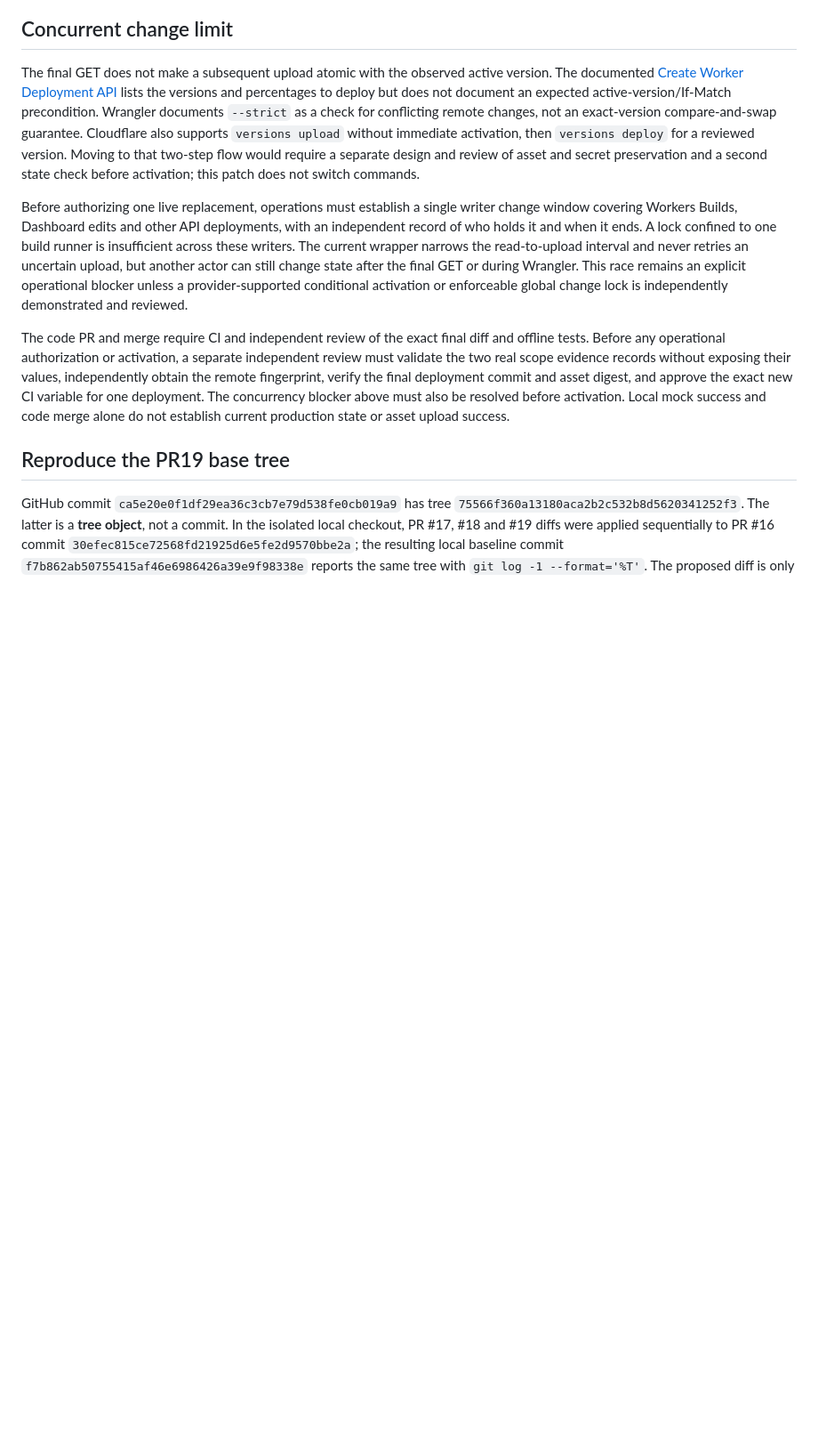
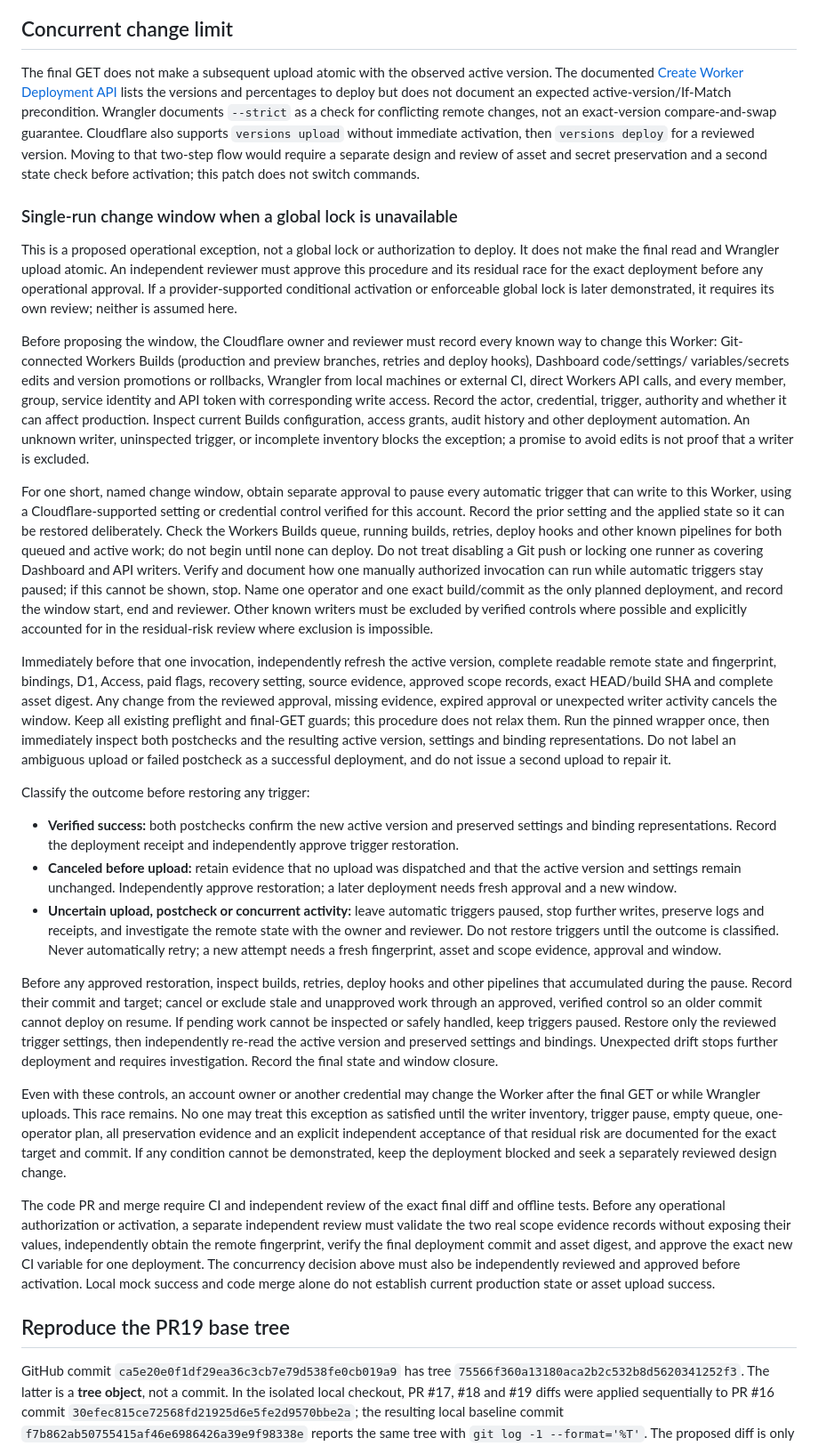
Before and after one commit to ban950220-ux/Video_summary, a Markdown page: docs/current-state-replacement-proposal.md, the part around the change. Shown at 89% size. Rendered like a GitHub page; blank space fills up the shorter version.

Commit message:
Document separately approved single-run replacement change window

```diff
--- a/docs/current-state-replacement-proposal.md
+++ b/docs/current-state-replacement-proposal.md
@@ -61,24 +61,94 @@ Cloudflare also supports `versions upload` without immediate activation, then
 require a separate design and review of asset and secret preservation and a
 second state check before activation; this patch does not switch commands.
 
-Before authorizing one live replacement, operations must establish a single
-writer change window covering Workers Builds, Dashboard edits and other API
-deployments, with an independent record of who holds it and when it ends.
-A lock confined to one build runner is insufficient across these writers.
-The current wrapper narrows the read-to-upload interval and never retries an
-uncertain upload, but another actor can still change state after the final
-GET or during Wrangler. This race remains an explicit operational blocker
-unless a provider-supported conditional activation or enforceable global
-change lock is independently demonstrated and reviewed.
+### Single-run change window when a global lock is unavailable
+
+This is a proposed operational exception, not a global lock or authorization
+to deploy. It does not make the final read and Wrangler upload atomic. An
+independent reviewer must approve this procedure and its residual race for
+the exact deployment before any operational approval. If a provider-supported
+conditional activation or enforceable global lock is later demonstrated, it
+requires its own review; neither is assumed here.
+
+Before proposing the window, the Cloudflare owner and reviewer must record
+every known way to change this Worker: Git-connected Workers Builds (production
+and preview branches, retries and deploy hooks), Dashboard code/settings/
+variables/secrets edits and version promotions or rollbacks, Wrangler from
+local machines or external CI, direct Workers API calls, and every member,
+group, service identity and API token with corresponding write access. Record
+the actor, credential, trigger, authority and whether it can affect production.
+Inspect current Builds configuration, access grants, audit history and other
+deployment automation. An unknown writer, uninspected trigger, or incomplete
+inventory blocks the exception; a promise to avoid edits is not proof that a
+writer is excluded.
+
+For one short, named change window, obtain separate approval to pause every
+automatic trigger that can write to this Worker, using a Cloudflare-supported
+setting or credential control verified for this account. Record the prior
+setting and the applied state so it can be restored deliberately. Check the
+Workers Builds queue, running builds, retries, deploy hooks and other known
+pipelines for both queued and active work; do not begin until none can deploy.
+Do not treat disabling a Git push or locking one runner as covering Dashboard
+and API writers. Verify and document how one manually authorized invocation
+can run while automatic triggers stay paused; if this cannot be shown, stop.
+Name one operator and one exact build/commit as the only planned deployment,
+and record the window start, end and reviewer. Other known
+writers must be excluded by verified controls where possible and explicitly
+accounted for in the residual-risk review where exclusion is impossible.
+
+Immediately before that one invocation, independently refresh the active
+version, complete readable remote state and fingerprint, bindings, D1, Access,
+paid flags, recovery setting, source evidence, approved scope records, exact
+HEAD/build SHA and complete asset digest. Any change from the reviewed approval,
+missing evidence, expired approval or unexpected writer activity cancels the
+window. Keep all existing preflight and final-GET guards; this procedure does
+not relax them. Run the pinned wrapper once, then immediately inspect both
+postchecks and the resulting active version, settings and binding
+representations. Do not label an ambiguous upload or failed postcheck as a
+successful deployment, and do not issue a second upload to repair it.
+
+Classify the outcome before restoring any trigger:
+
+- **Verified success:** both postchecks confirm the new active version and
+  preserved settings and binding representations. Record the deployment
+  receipt and independently approve trigger restoration.
+- **Canceled before upload:** retain evidence that no upload was dispatched
+  and that the active version and settings remain unchanged. Independently
+  approve restoration; a later deployment needs fresh approval and a new
+  window.
+- **Uncertain upload, postcheck or concurrent activity:** leave automatic
+  triggers paused, stop further writes, preserve logs and receipts, and
+  investigate the remote state with the owner and reviewer. Do not restore
+  triggers until the outcome is classified. Never automatically retry; a new
+  attempt needs a fresh fingerprint, asset and scope evidence, approval and
+  window.
+
+Before any approved restoration, inspect builds, retries, deploy hooks and
+other pipelines that accumulated during the pause. Record their commit and
+target; cancel or exclude stale and unapproved work through an approved,
+verified control so an older commit cannot deploy on resume. If pending work
+cannot be inspected or safely handled, keep triggers paused. Restore only the
+reviewed trigger settings, then independently re-read the active version and
+preserved settings and bindings. Unexpected drift stops further deployment
+and requires investigation. Record the final state and window closure.
+
+Even with these controls, an account owner or another credential may change
+the Worker after the final GET or while Wrangler uploads. This race remains.
+No one may treat this exception as satisfied until the writer inventory,
+trigger pause, empty queue, one-operator plan, all preservation evidence and
+an explicit independent acceptance of that residual risk are documented for
+the exact target and commit. If any condition cannot be demonstrated, keep
+the deployment blocked and seek a separately reviewed design change.
 
 The code PR and merge require CI and independent review of the exact final
 diff and offline tests. Before any operational authorization or activation, a
 separate independent review must validate the two real scope evidence records
 without exposing their values, independently obtain the remote fingerprint,
 verify the final deployment commit and asset digest, and approve the exact new
-CI variable for one deployment. The concurrency blocker above must also be
-resolved before activation. Local mock success and code merge alone do not
-establish current production state or asset upload success.
+CI variable for one deployment. The concurrency decision above must also be
+independently reviewed and approved before activation. Local mock success and
+code merge alone do not establish current production state or asset upload
+success.
 
 ## Reproduce the PR19 base tree
 
```
